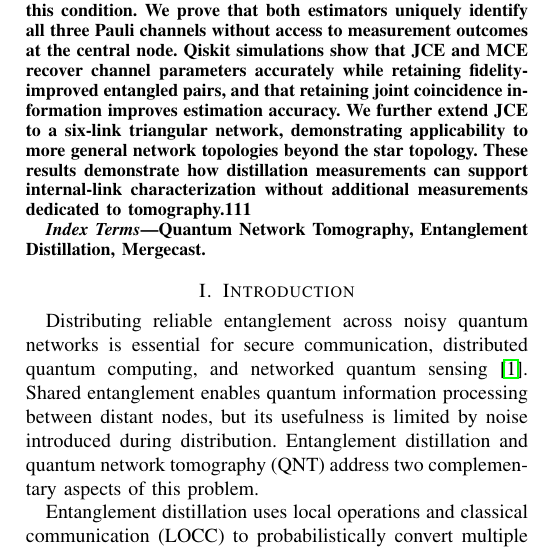
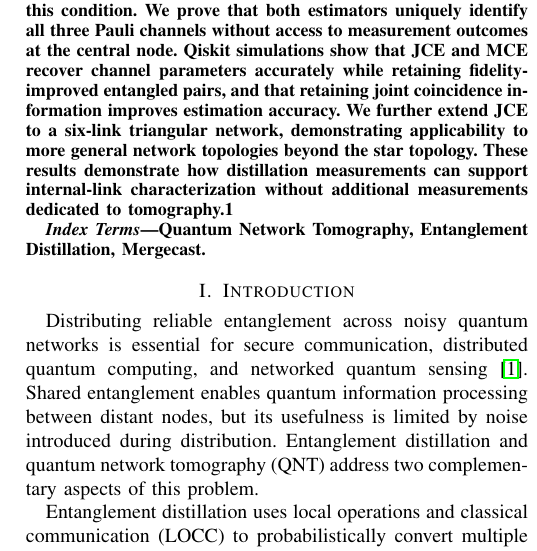
Before and after one commit to Charlotte10000/qcnc, a LaTeX paper (distill-qnt.tex): part of one column of page 1 of 11, cut so that both start at the same text. Compiled offline with pdfLaTeX; a missing font is replaced by an installed copy or a similar font; a LaTeX package or settings file that is missing is left out.

Commit message:
Fix typo in abstract of distillation and tomography paper

```diff
--- a/distill-qnt.tex
+++ b/distill-qnt.tex
@@ -99,7 +99,7 @@
 
 Entanglement distillation and quantum network tomography (QNT) address complementary needs in noisy quantum networks: the former improves the fidelity of distributed entanglement, while the latter identifies which internal links introduce the noise. Both require local measurement, yet they are typically treated as separate tasks. In this paper, we integrate QNT into end-to-end entanglement distillation by reusing the measurement statistics of the double-selection protocol, collected at peripheral monitors, for link-level characterization, so that distillation measurements come ``for free'' with respect to tomography. For a three-link star network with unknown Pauli channels, we combine Unicast and modified Mergecast preparations with Clifford dressing to identify all three Pauli channels. On this basis, we develop two estimators: the Joint-Coincidence Estimator (JCE), which exploits joint $X/Z$ coincidence statistics under a source-state fidelity condition $F > 1/2$, and the Marginal-Coincidence Estimator (MCE), which uses only Z-basis coincidence statistics with uniform Clifford dressing and removes this condition. We prove that both estimators uniquely identify all three Pauli channels without access to measurement outcomes at the central node. Qiskit simulations show that JCE and MCE recover channel parameters accurately while retaining fidelity-improved entangled pairs, and that retaining joint coincidence information improves estimation accuracy. We further extend JCE to a six-link triangular network, demonstrating applicability to more general network topologies beyond the star topology. These results demonstrate how distillation measurements can
 support internal-link characterization without additional
-measurements dedicated to tomography.111
+measurements dedicated to tomography.1
 \end{abstract}
 
 \begin{IEEEkeywords}
```
Also changed, not shown: distill-qnt.pdf.
